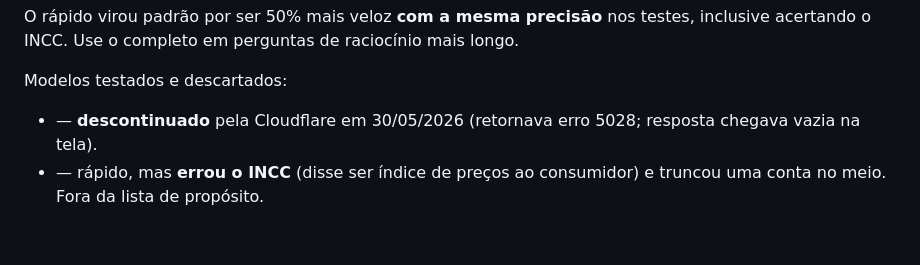
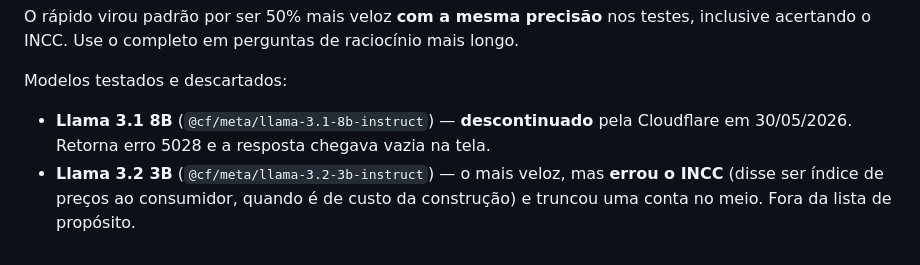
Before and after one commit to juarezveloso/nova-ia-2026, a Markdown page: CONFIGURACAO.md, the part around the change. Rendered like a GitHub page.

Commit message:
Doc: restaura nomes dos modelos descartados
Co-Authored-By: Claude Opus 5 <noreply@anthropic.com>

```diff
--- a/CONFIGURACAO.md
+++ b/CONFIGURACAO.md
@@ -307,7 +307,8 @@ inclusive acertando o INCC. Use o completo em perguntas de raciocínio mais long
 
 Modelos testados e descartados:
 
--  — **descontinuado** pela Cloudflare em 30/05/2026
-  (retornava erro 5028; resposta chegava vazia na tela).
--  — rápido, mas **errou o INCC** (disse ser índice
-  de preços ao consumidor) e truncou uma conta no meio. Fora da lista de propósito.
+- **Llama 3.1 8B** (`@cf/meta/llama-3.1-8b-instruct`) — **descontinuado** pela
+  Cloudflare em 30/05/2026. Retorna erro 5028 e a resposta chegava vazia na tela.
+- **Llama 3.2 3B** (`@cf/meta/llama-3.2-3b-instruct`) — o mais veloz, mas **errou
+  o INCC** (disse ser índice de preços ao consumidor, quando é de custo da
+  construção) e truncou uma conta no meio. Fora da lista de propósito.
```
